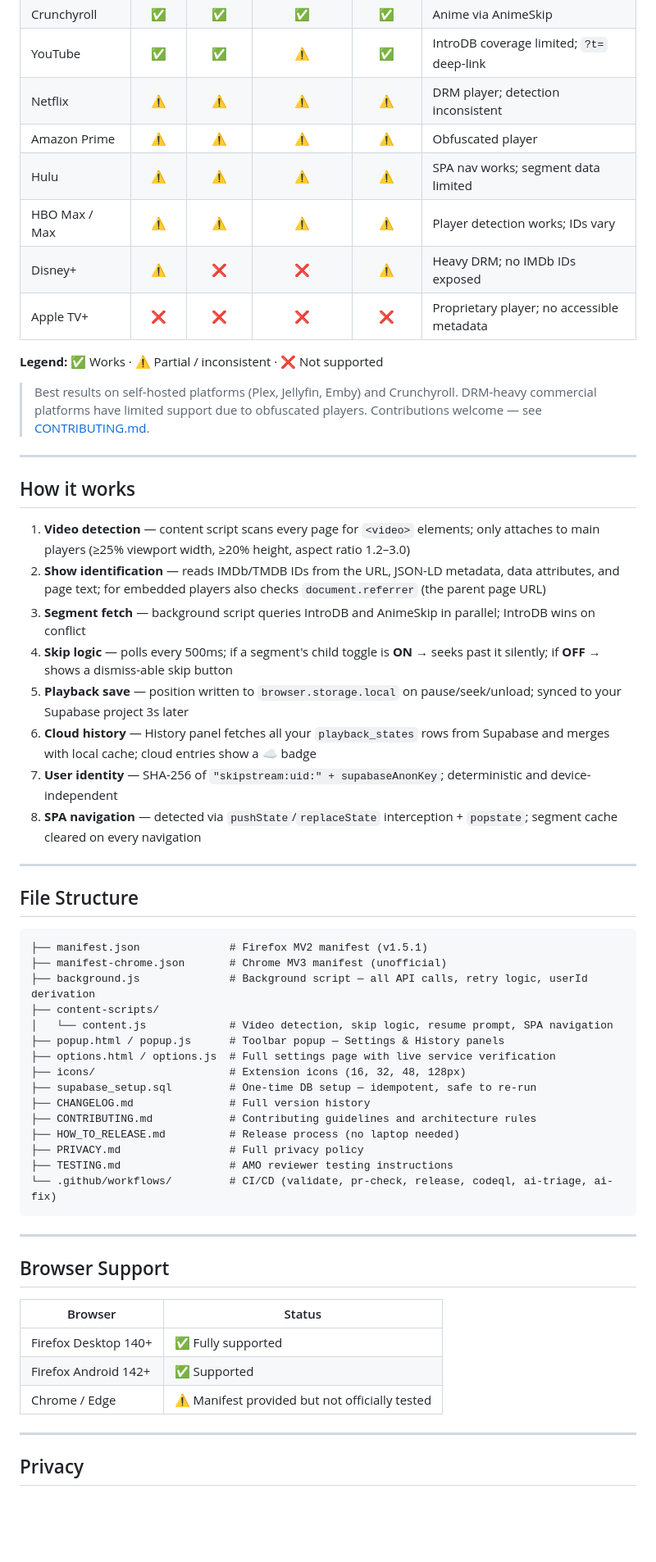
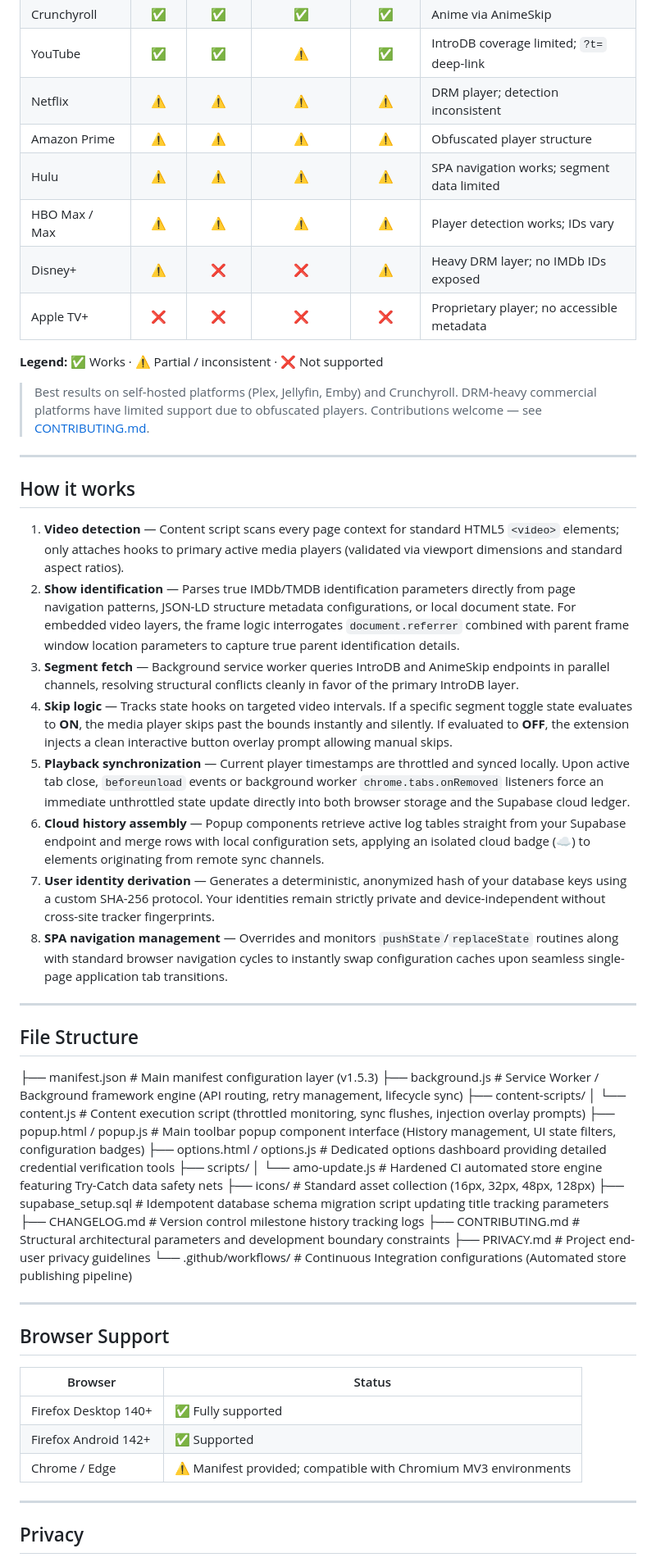
Before and after one commit to govinda-rajulu/openskip, a Markdown page: README.md, the part around one of its changes. Shown at 82% size. Rendered like a GitHub page; blank space fills up the shorter version.

Commit message:
Update documentation layout and structure links for version 1.5.3 parity

````diff
--- a/README.md
+++ b/README.md
@@ -79,10 +81,10 @@ Free key at **[themoviedb.org/settings/api](https://www.themoviedb.org/settings/
 | Crunchyroll | ✅ | ✅ | ✅ | ✅ | Anime via AnimeSkip |
 | YouTube | ✅ | ✅ | ⚠ | ✅ | IntroDB coverage limited; `?t=` deep-link |
 | Netflix | ⚠ | ⚠ | ⚠ | ⚠ | DRM player; detection inconsistent |
-| Amazon Prime | ⚠ | ⚠ | ⚠ | ⚠ | Obfuscated player |
-| Hulu | ⚠ | ⚠ | ⚠ | ⚠ | SPA nav works; segment data limited |
+| Amazon Prime | ⚠ | ⚠ | ⚠ | ⚠ | Obfuscated player structure |
+| Hulu | ⚠ | ⚠ | ⚠ | ⚠ | SPA navigation works; segment data limited |
 | HBO Max / Max | ⚠ | ⚠ | ⚠ | ⚠ | Player detection works; IDs vary |
-| Disney+ | ⚠ | ❌ | ❌ | ⚠ | Heavy DRM; no IMDb IDs exposed |
+| Disney+ | ⚠ | ❌ | ❌ | ⚠ | Heavy DRM layer; no IMDb IDs exposed |
 | Apple TV+ | ❌ | ❌ | ❌ | ❌ | Proprietary player; no accessible metadata |
 
 **Legend:** ✅ Works · ⚠ Partial / inconsistent · ❌ Not supported
@@ -93,36 +95,34 @@ Free key at **[themoviedb.org/settings/api](https://www.themoviedb.org/settings/
 
 ## How it works
 
-1. **Video detection** — content script scans every page for `<video>` elements; only attaches to main players (≥25% viewport width, ≥20% height, aspect ratio 1.2–3.0)
-2. **Show identification** — reads IMDb/TMDB IDs from the URL, JSON-LD metadata, data attributes, and page text; for embedded players also checks `document.referrer` (the parent page URL)
-3. **Segment fetch** — background script queries IntroDB and AnimeSkip in parallel; IntroDB wins on conflict
-4. **Skip logic** — polls every 500ms; if a segment's child toggle is **ON** → seeks past it silently; if **OFF** → shows a dismiss-able skip button
-5. **Playback save** — position written to `browser.storage.local` on pause/seek/unload; synced to your Supabase project 3s later
-6. **Cloud history** — History panel fetches all your `playback_states` rows from Supabase and merges with local cache; cloud entries show a ☁ badge
-7. **User identity** — SHA-256 of `"skipstream:uid:" + supabaseAnonKey`; deterministic and device-independent
-8. **SPA navigation** — detected via `pushState`/`replaceState` interception + `popstate`; segment cache cleared on every navigation
+1. **Video detection** — Content script scans every page context for standard HTML5 `<video>` elements; only attaches hooks to primary active media players (validated via viewport dimensions and standard aspect ratios).
+2. **Show identification** — Parses true IMDb/TMDB identification parameters directly from page navigation patterns, JSON-LD structure metadata configurations, or local document state. For embedded video layers, the frame logic interrogates `document.referrer` combined with parent frame window location parameters to capture true parent identification details.
+3. **Segment fetch** — Background service worker queries IntroDB and AnimeSkip endpoints in parallel channels, resolving structural conflicts cleanly in favor of the primary IntroDB layer.
+4. **Skip logic** — Tracks state hooks on targeted video intervals. If a specific segment toggle state evaluates to **ON**, the media player skips past the bounds instantly and silently. If evaluated to **OFF**, the extension injects a clean interactive button overlay prompt allowing manual skips.
+5. **Playback synchronization** — Current player timestamps are throttled and synced locally. Upon active tab close, `beforeunload` events or background worker `chrome.tabs.onRemoved` listeners force an immediate unthrottled state update directly into both browser storage and the Supabase cloud ledger.
+6. **Cloud history assembly** — Popup components retrieve active log tables straight from your Supabase endpoint and merge rows with local configuration sets, applying an isolated cloud badge (☁) to elements originating from remote sync channels.
+7. **User identity derivation** — Generates a deterministic, anonymized hash of your database keys using a custom SHA-256 protocol. Your identities remain strictly private and device-independent without cross-site tracker fingerprints.
+8. **SPA navigation management** — Overrides and monitors `pushState`/`replaceState` routines along with standard browser navigation cycles to instantly swap configuration caches upon seamless single-page application tab transitions.
 
 ---
 
 ## File Structure
 
-```
-├── manifest.json              # Firefox MV2 manifest (v1.5.1)
-├── manifest-chrome.json       # Chrome MV3 manifest (unofficial)
-├── background.js              # Background script — all API calls, retry logic, userId derivation
+├── manifest.json              # Main manifest configuration layer (v1.5.3)
+├── background.js              # Service Worker / Background framework engine (API routing, retry management, lifecycle sync)
 ├── content-scripts/
-│   └── content.js             # Video detection, skip logic, resume prompt, SPA navigation
-├── popup.html / popup.js      # Toolbar popup — Settings & History panels
-├── options.html / options.js  # Full settings page with live service verification
-├── icons/                     # Extension icons (16, 32, 48, 128px)
-├── supabase_setup.sql         # One-time DB setup — idempotent, safe to re-run
-├── CHANGELOG.md               # Full version history
-├── CONTRIBUTING.md            # Contributing guidelines and architecture rules
-├── HOW_TO_RELEASE.md          # Release process (no laptop needed)
-├── PRIVACY.md                 # Full privacy policy
-├── TESTING.md                 # AMO reviewer testing instructions
-└── .github/workflows/         # CI/CD (validate, pr-check, release, codeql, ai-triage, ai-fix)
-```
+│   └── content.js             # Content execution script (throttled monitoring, sync flushes, injection overlay prompts)
+├── popup.html / popup.js      # Main toolbar popup component interface (History management, UI state filters, configuration badges)
+├── options.html / options.js  # Dedicated options dashboard providing detailed credential verification tools
+├── scripts/
+│   └── amo-update.js          # Hardened CI automated store engine featuring Try-Catch data safety nets
+├── icons/                     # Standard asset collection (16px, 32px, 48px, 128px)
+├── supabase_setup.sql         # Idempotent database schema migration script updating title tracking parameters
+├── CHANGELOG.md               # Version control milestone history tracking logs
+├── CONTRIBUTING.md            # Structural architectural parameters and development boundary constraints
+├── PRIVACY.md                 # Project end-user privacy guidelines
+└── .github/workflows/         # Continuous Integration configurations (Automated store publishing pipeline)
+
 
 ---
 
@@ -132,7 +132,7 @@ Free key at **[themoviedb.org/settings/api](https://www.themoviedb.org/settings/
 |---------|--------|
 | Firefox Desktop 140+ | ✅ Fully supported |
 | Firefox Android 142+ | ✅ Supported |
-| Chrome / Edge | ⚠ Manifest provided but not officially tested |
+| Chrome / Edge | ⚠ Manifest provided; compatible with Chromium MV3 environments |
 
 ---
 
````
Also changed, not shown: other parts of README.md (+26 -30 lines).
